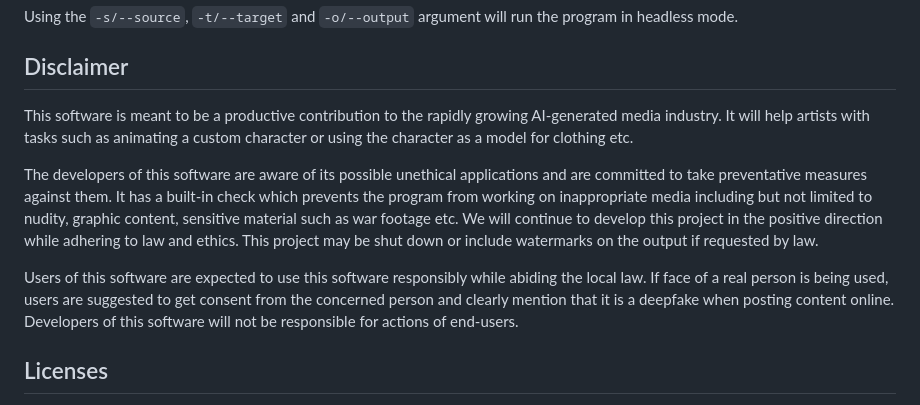
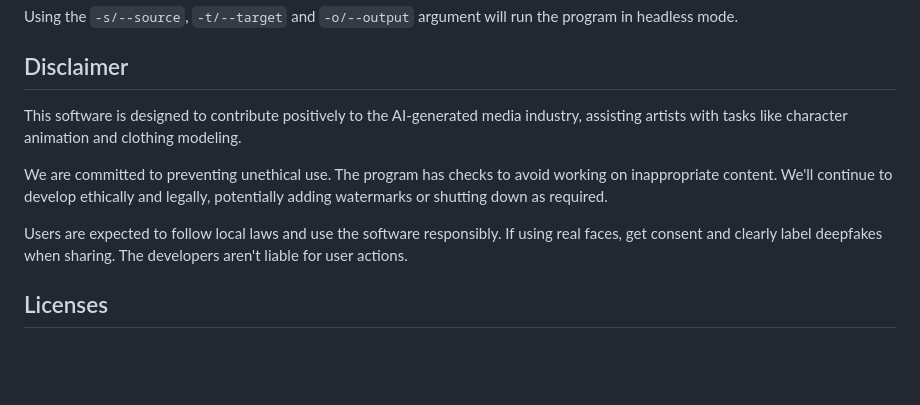
Before and after one commit to s0md3v/roop, a Markdown page: README.md, the part around the change. Rendered like a GitHub page; blank space fills up the shorter version.

Commit message:
Simplified Disclaimer from README.md for best practices (#852)
* Simplified README.md for best practices.

* Update README.md

```diff
--- a/README.md
+++ b/README.md
@@ -50,11 +50,11 @@ Using the `-s/--source`, `-t/--target` and `-o/--output` argument will run the p
 
 ## Disclaimer
 
-This software is meant to be a productive contribution to the rapidly growing AI-generated media industry. It will help artists with tasks such as animating a custom character or using the character as a model for clothing etc.
+This software is designed to contribute positively to the AI-generated media industry, assisting artists with tasks like character animation and clothing modeling.
 
-The developers of this software are aware of its possible unethical applications and are committed to take preventative measures against them. It has a built-in check which prevents the program from working on inappropriate media including but not limited to nudity, graphic content, sensitive material such as war footage etc. We will continue to develop this project in the positive direction while adhering to law and ethics. This project may be shut down or include watermarks on the output if requested by law.
+We are committed to preventing unethical use. The program has checks to avoid working on inappropriate content. We'll continue to develop ethically and legally, potentially adding watermarks or shutting down as required.
 
-Users of this software are expected to use this software responsibly while abiding the local law. If face of a real person is being used, users are suggested to get consent from the concerned person and clearly mention that it is a deepfake when posting content online. Developers of this software will not be responsible for actions of end-users.
+Users are expected to follow local laws and use the software responsibly. If using real faces, get consent and clearly label deepfakes when sharing. The developers aren't liable for user actions.
 
 
 ## Licenses
```
